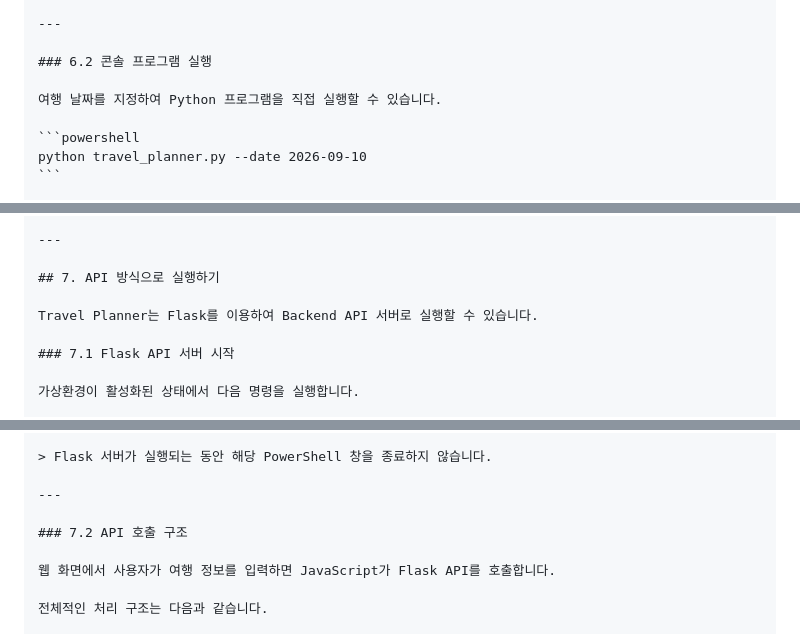
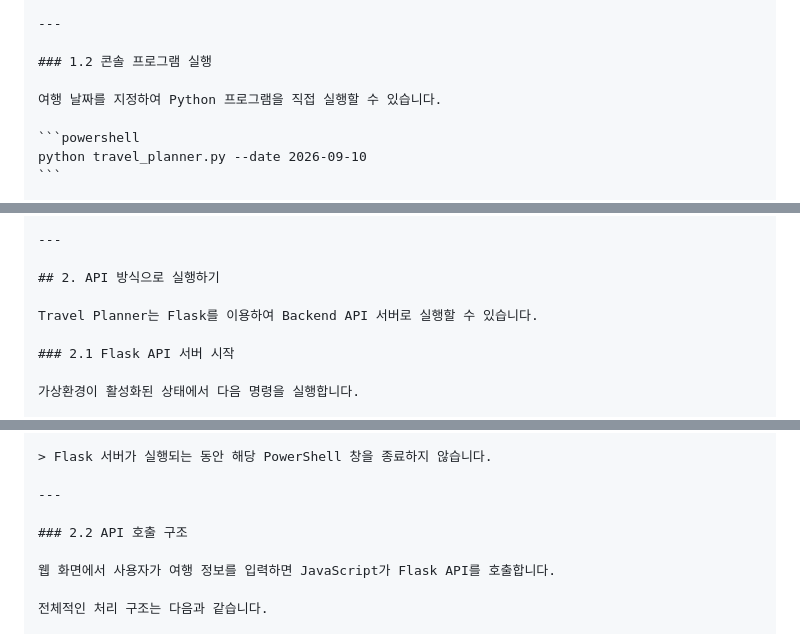
Before and after one commit to bigpark61/travel_planner, a Markdown page: README.md, 3 parts joined by grey strips. Rendered like a GitHub page.

```diff
--- a/README.md
+++ b/README.md
@@ -40,7 +40,7 @@ Set-ExecutionPolicy -Scope Process -ExecutionPolicy Bypass
 
 ---
 
-### 6.2 콘솔 프로그램 실행
+### 1.2 콘솔 프로그램 실행
 
 여행 날짜를 지정하여 Python 프로그램을 직접 실행할 수 있습니다.
 
@@ -75,11 +75,11 @@ results/
 
 ---
 
-## 7. API 방식으로 실행하기
+## 2. API 방식으로 실행하기
 
 Travel Planner는 Flask를 이용하여 Backend API 서버로 실행할 수 있습니다.
 
-### 7.1 Flask API 서버 시작
+### 2.1 Flask API 서버 시작
 
 가상환경이 활성화된 상태에서 다음 명령을 실행합니다.
 
@@ -106,7 +106,7 @@ python app.py
 
 ---
 
-### 7.2 API 호출 구조
+### 2.2 API 호출 구조
 
 웹 화면에서 사용자가 여행 정보를 입력하면 JavaScript가 Flask API를 호출합니다.
 
```
Also changed, not shown: other parts of README.md (+13 -13 lines).
